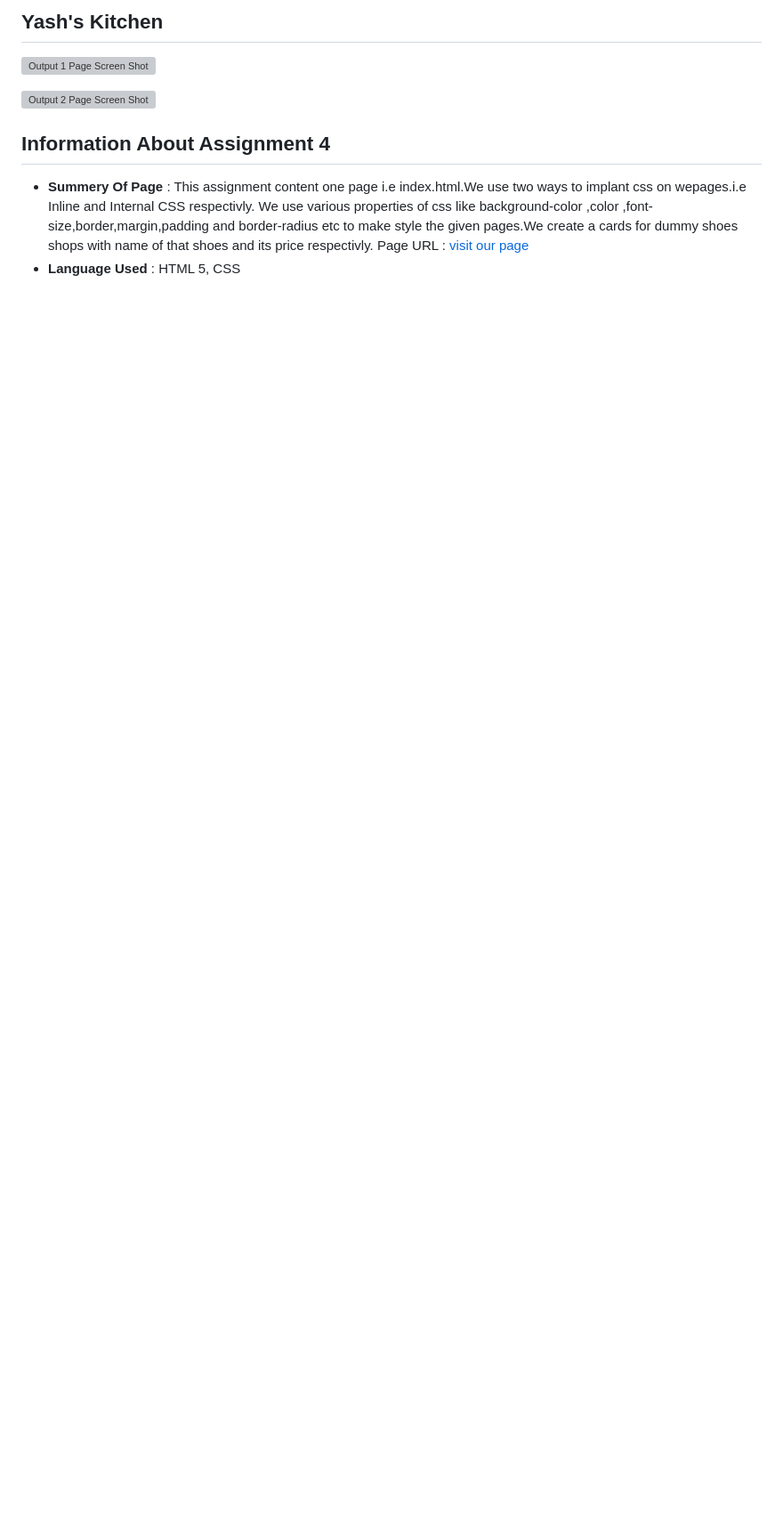
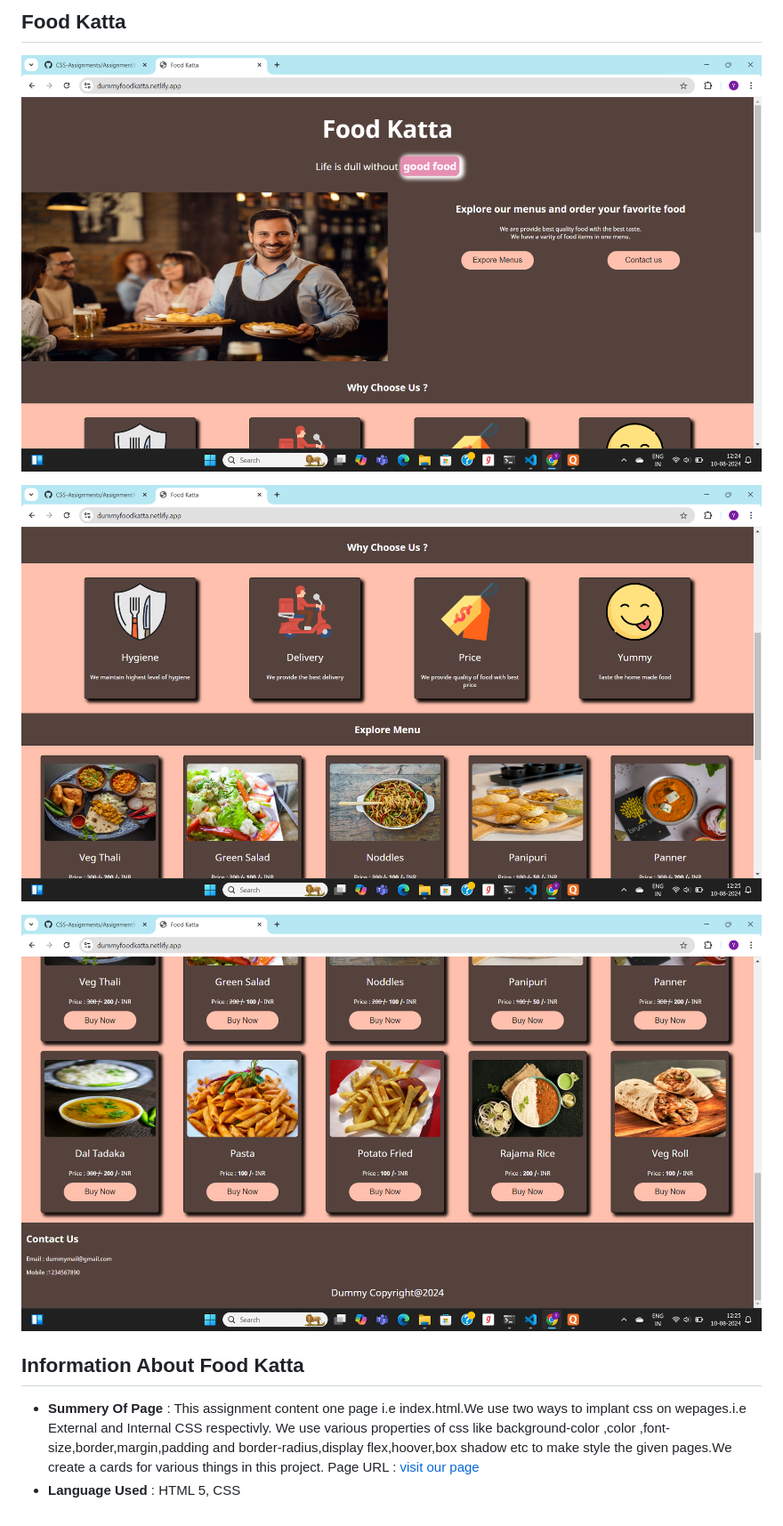
Before and after one commit to yashmenghare17/CSS-Assignments, a Markdown page: Assignment9/README.md, the part around the change. Shown: that part at 89% size. Drawn GitHub-style; pictures changed too: Assignment9/img/output-img-1.png (added), Assignment9/img/output-img-2.png (added), Assignment9/img/output-img-3.png (added); blank space fills up the shorter version; grey boxes are pictures that could not be loaded.

Commit message:
add information about project in README.md file

```diff
--- a/Assignment9/README.md
+++ b/Assignment9/README.md
@@ -1,11 +1,13 @@
-## **Yash's Kitchen** ##
+## **Food Katta** ##
 
-![Output 1 Page Screen Shot](./Assignment4/screenshots/output1.png)
+![Output 1 Page Screen Shot](./img/output-img-1.png)
 
-![Output 2 Page Screen Shot](./Assignment4/screenshots/output2.png)
+![Output 2 Page Screen Shot](./img/output-img-2.png)
+
+![Output 3 Page Screen Shot](./img/output-img-3.png)
 
 
-## Information About Assignment 4 ##
+## Information About Food Katta ##
 
-- **Summery Of Page** : This assignment content one page i.e index.html.We use two ways to implant css on wepages.i.e Inline and Internal  CSS respectivly. We use various properties of css like background-color ,color ,font-size,border,margin,padding and border-radius etc to make style the given pages.We create a cards for dummy shoes shops with name of that shoes and its price respectivly. Page URL : [visit our page](https://dummyshoesstore.netlify.app/)
+- **Summery Of Page** : This assignment content one page i.e index.html.We use two ways to implant css on wepages.i.e External and Internal  CSS respectivly. We use various properties of css like background-color ,color ,font-size,border,margin,padding and border-radius,display flex,hoover,box shadow etc to make style the given pages.We create a cards for various things in this project. Page URL : [visit our page](https://dummyfoodkatta.netlify.app/)
 - **Language Used** : HTML 5, CSS
```
